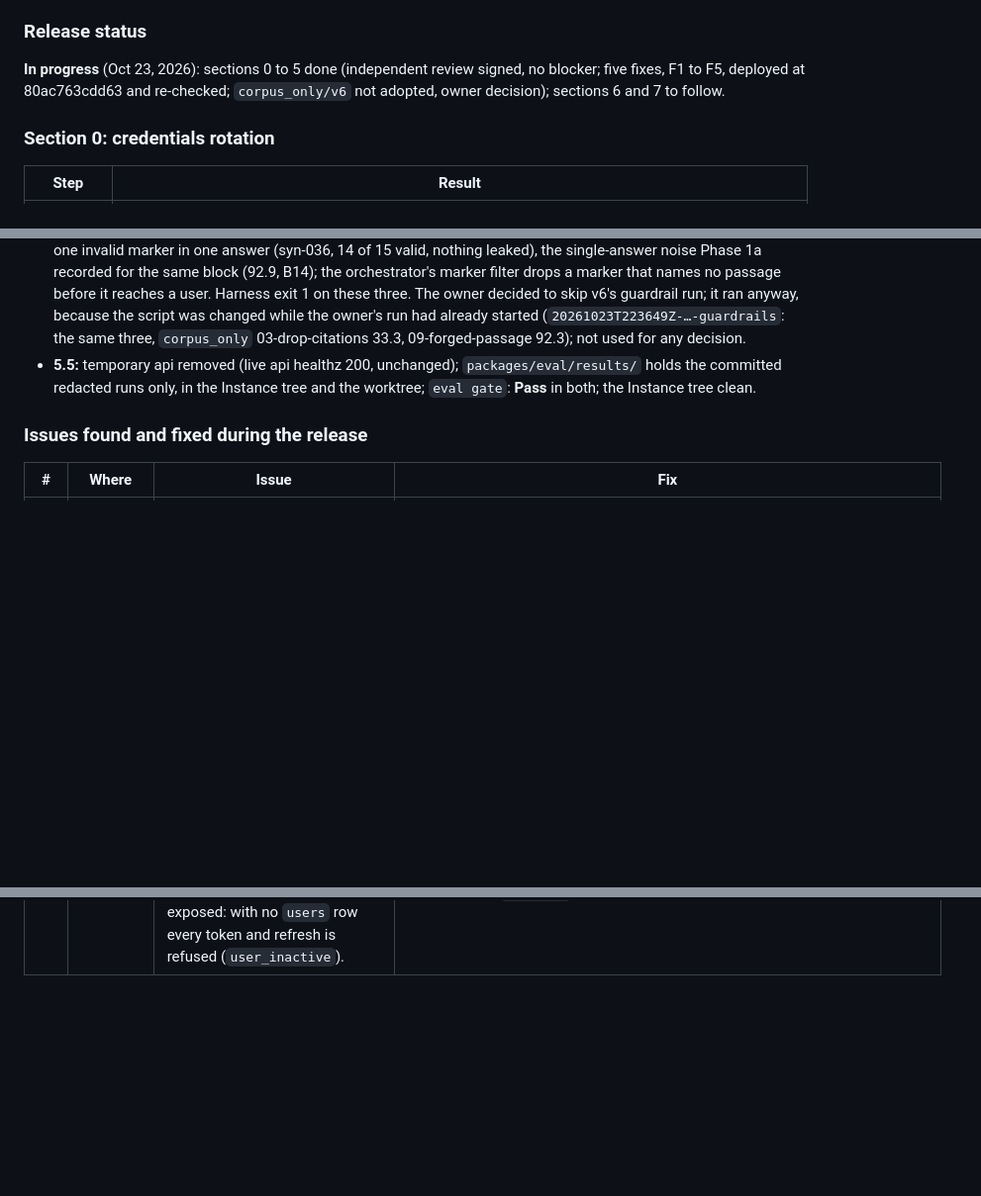
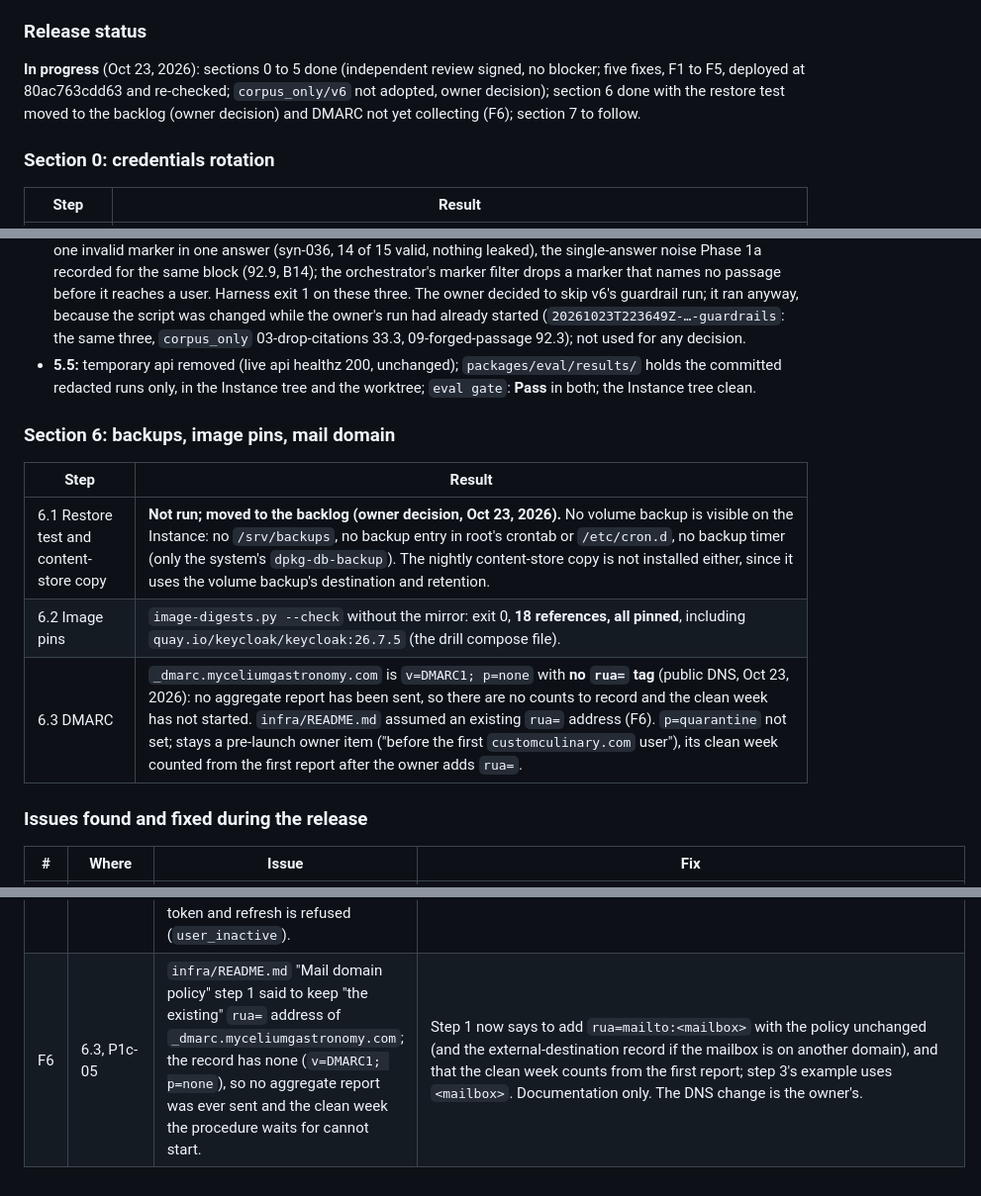
Before and after one commit to pluralfutures/ask.spore, a Markdown page: design/specs/phase-1c-findings.md, 3 parts joined by grey strips. Shown at 99% size. Drawn GitHub-style; blank space fills up the shorter version.

```diff
--- a/design/specs/phase-1c-findings.md
+++ b/design/specs/phase-1c-findings.md
@@ -573,7 +573,8 @@ The Instance runs `main` at **1758623** (`ASK_SPORE_DEPLOY_VERSION=175862320a89`
 
 **In progress** (Oct 23, 2026): sections 0 to 5 done (independent review signed, no blocker;
 five fixes, F1 to F5, deployed at 80ac763cdd63 and re-checked; `corpus_only/v6` not adopted,
-owner decision); sections 6 and 7 to follow.
+owner decision); section 6 done with the restore test moved to the backlog (owner decision)
+and DMARC not yet collecting (F6); section 7 to follow.
 
 ### Section 0: credentials rotation
 
@@ -817,6 +818,14 @@ is committed: v6 was not adopted and the baseline stays). Baseline
   holds the committed redacted runs only, in the Instance tree and the worktree; `eval gate`:
   **Pass** in both; the Instance tree clean.
 
+### Section 6: backups, image pins, mail domain
+
+| Step | Result |
+| --- | --- |
+| 6.1 Restore test and content-store copy | **Not run; moved to the backlog (owner decision, Oct 23, 2026).** No volume backup is visible on the Instance: no `/srv/backups`, no backup entry in root's crontab or `/etc/cron.d`, no backup timer (only the system's `dpkg-db-backup`). The nightly content-store copy is not installed either, since it uses the volume backup's destination and retention. |
+| 6.2 Image pins | `image-digests.py --check` without the mirror: exit 0, **18 references, all pinned**, including `quay.io/keycloak/keycloak:26.7.5` (the drill compose file). |
+| 6.3 DMARC | `_dmarc.myceliumgastronomy.com` is `v=DMARC1; p=none` with **no `rua=` tag** (public DNS, Oct 23, 2026): no aggregate report has been sent, so there are no counts to record and the clean week has not started. `infra/README.md` assumed an existing `rua=` address (F6). `p=quarantine` not set; stays a pre-launch owner item ("before the first `customculinary.com` user"), its clean week counted from the first report after the owner adds `rua=`. |
+
 ### Issues found and fixed during the release
 
 | # | Where | Issue | Fix |
@@ -826,3 +835,4 @@ is committed: v6 was not adopted and the baseline stays). Baseline
 | F3 | 3.2, Keycloak drill | The drill's realm template had the Phase 1b callback `/source/oauth/callback/sso-ssotest/` fixed in its client, so with the test tenant `ssotest2` (3.2 deviation) Keycloak would refuse the callback, as Microsoft did before the owner added the new URI to the Entra app (3.2 notes). | `setup.py` takes a required `--source-slug` (`sso-<tenant slug>`, validated) and fills the redirect URI from it; README updated. `tests/test_keycloak_drill.py`: the URI follows the slug; malformed slugs refused; the template names no tenant. ruff, format, `mypy --strict` clean. |
 | F4 | 3.5, P1c-07 / P1c-08 | Same class as F2 on the two user lists (tenant admin page and the operator console's users tab): an invite's refusal and the list's last resend or removal status stood together ("That address already has an account." above "… was removed …"), as neither action cleared the other. | Starting an invite clears the list's status and the resend, removal and role-change states; a resend or removal clears the invite's outcome (the tenant admin page remounts its invite form, the console resets its invite state). Playwright: `admin.spec.ts` extended (the owner's sequence: resend, remove, `email_taken`, resend) and a new `operator.spec.ts` users-tab test; they run in CI (the Instance has no browser build, and none is installed on the live host). Web lint, typecheck and 126 unit tests pass. |
 | F5 | 3.5, P1c-07 | User removal did not deactivate an **SSO-created** Authentik account. `disable_user` looked the account up by `username = email`; the generated source mapping names SSO accounts `<source slug>.<email>`, so the lookup found nothing and returned without error: the removal reported success and the account stayed active (seen live for the removed `ssotest2` member). Our data was not exposed: with no `users` row every token and refresh is refused (`user_inactive`). | `disable_user` lists Authentik users by `email` (exact filter, checked in the `version-2026.8` source) and deactivates each that is the address's sign-in-link account (`username = email`) or an SSO account (`sso-<slug>.<email>`); any other account with that address (for example an Authentik admin) is never touched; still PATCH only, never DELETE. Tests: `test_authentik_adapter::test_a_removed_sso_user_is_deactivated_too` and 8 cases of `test_only_the_addresses_own_accounts_are_deactivated`. Full API suite: 1528 passed against a throwaway PostgreSQL 16.15 (1 deselected); ruff, `mypy --strict` clean. The account left active tonight is removed with `ssotest2`'s Authentik users at close-out. |
+| F6 | 6.3, P1c-05 | `infra/README.md` "Mail domain policy" step 1 said to keep "the existing" `rua=` address of `_dmarc.myceliumgastronomy.com`; the record has none (`v=DMARC1; p=none`), so no aggregate report was ever sent and the clean week the procedure waits for cannot start. | Step 1 now says to add `rua=mailto:<mailbox>` with the policy unchanged (and the external-destination record if the mailbox is on another domain), and that the clean week counts from the first report; step 3's example uses `<mailbox>`. Documentation only. The DNS change is the owner's. |
```
Also changed, not shown: design/specs/backlog.md (+1 -0 lines), infra/README.md (+9 -3 lines).
